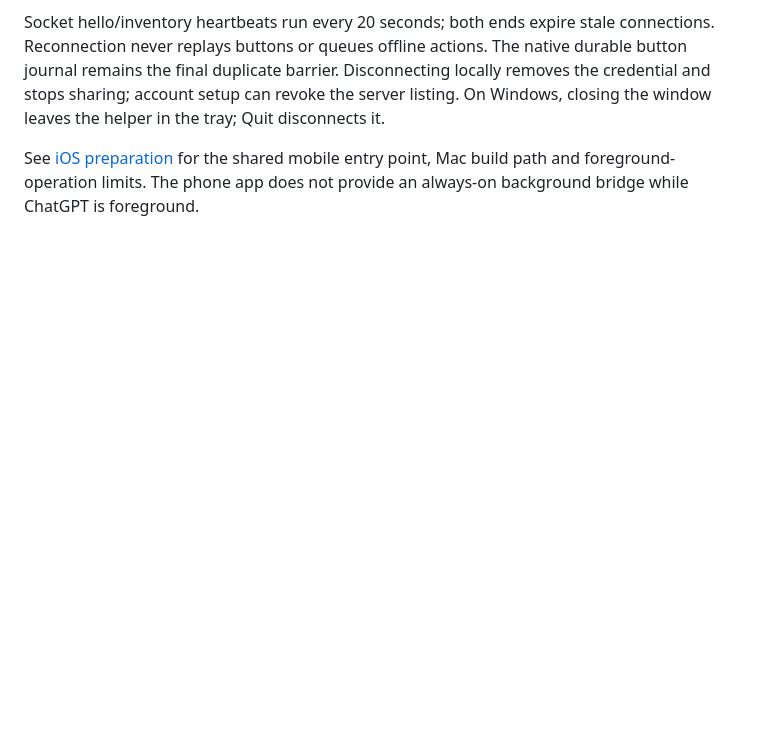
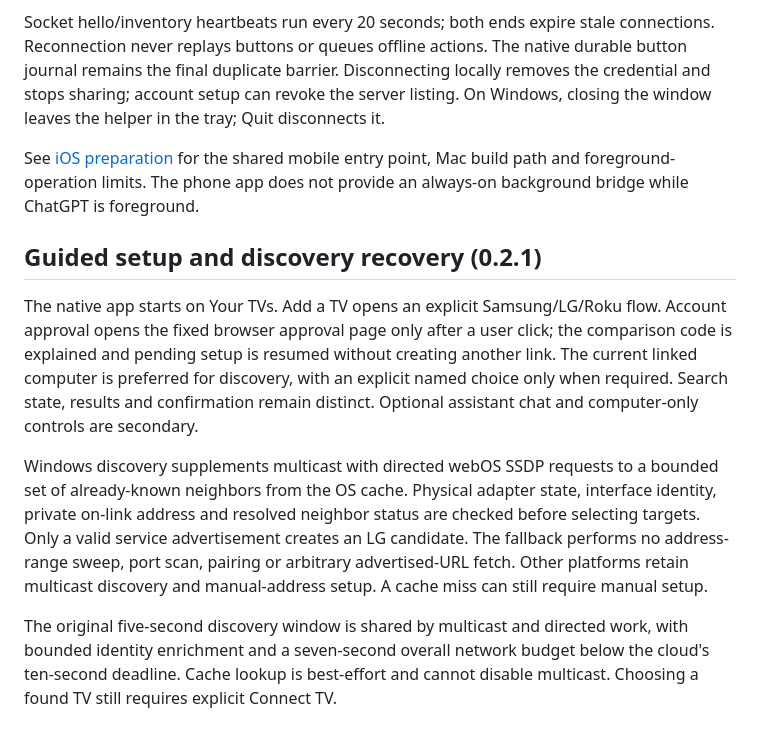
Before and after one commit to utb2017/streamgpt-local, a Markdown page: docs/ARCHITECTURE.md, the part around the change. Drawn GitHub-style; blank space fills up the shorter version.

```diff
--- a/docs/ARCHITECTURE.md
+++ b/docs/ARCHITECTURE.md
@@ -47,3 +47,12 @@ Every valid native operation records started and terminal events in a bounded in
 Socket hello/inventory heartbeats run every 20 seconds; both ends expire stale connections. Reconnection never replays buttons or queues offline actions. The native durable button journal remains the final duplicate barrier. Disconnecting locally removes the credential and stops sharing; account setup can revoke the server listing. On Windows, closing the window leaves the helper in the tray; Quit disconnects it.
 
 See [iOS preparation](IOS.md) for the shared mobile entry point, Mac build path and foreground-operation limits. The phone app does not provide an always-on background bridge while ChatGPT is foreground.
+
+
+## Guided setup and discovery recovery (0.2.1)
+
+The native app starts on Your TVs. Add a TV opens an explicit Samsung/LG/Roku flow. Account approval opens the fixed browser approval page only after a user click; the comparison code is explained and pending setup is resumed without creating another link. The current linked computer is preferred for discovery, with an explicit named choice only when required. Search state, results and confirmation remain distinct. Optional assistant chat and computer-only controls are secondary.
+
+Windows discovery supplements multicast with directed webOS SSDP requests to a bounded set of already-known neighbors from the OS cache. Physical adapter state, interface identity, private on-link address and resolved neighbor status are checked before selecting targets. Only a valid service advertisement creates an LG candidate. The fallback performs no address-range sweep, port scan, pairing or arbitrary advertised-URL fetch. Other platforms retain multicast discovery and manual-address setup. A cache miss can still require manual setup.
+
+The original five-second discovery window is shared by multicast and directed work, with bounded identity enrichment and a seven-second overall network budget below the cloud's ten-second deadline. Cache lookup is best-effort and cannot disable multicast. Choosing a found TV still requires explicit Connect TV.
```
Also changed, not shown: README.md (+13 -10 lines), docs/connection-agent.png, docs/preview.png, 13 other files.
